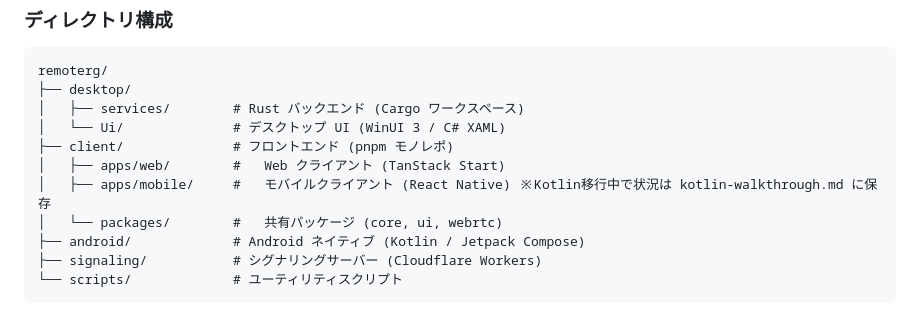
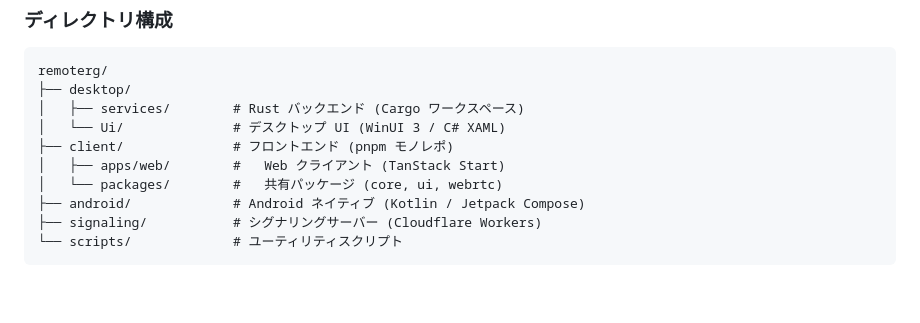
Before and after one commit to ryoha000/remoterg, a Markdown page: .agents/rules/all.md, the part around the change. Drawn GitHub-style; blank space fills up the shorter version.

Commit message:
docs: React Native削除に伴い .agents/rules/all.md を更新

```diff
--- a/.agents/rules/all.md
+++ b/.agents/rules/all.md
@@ -75,7 +75,6 @@ remoterg/
 │   └── Ui/              # デスクトップ UI (WinUI 3 / C# XAML)
 ├── client/              # フロントエンド (pnpm モノレポ)
 │   ├── apps/web/        #   Web クライアント (TanStack Start)
-│   ├── apps/mobile/     #   モバイルクライアント (React Native) ※Kotlin移行中で状況は kotlin-walkthrough.md に保存
 │   └── packages/        #   共有パッケージ (core, ui, webrtc)
 ├── android/             # Android ネイティブ (Kotlin / Jetpack Compose)
 ├── signaling/           # シグナリングサーバー (Cloudflare Workers)
```
